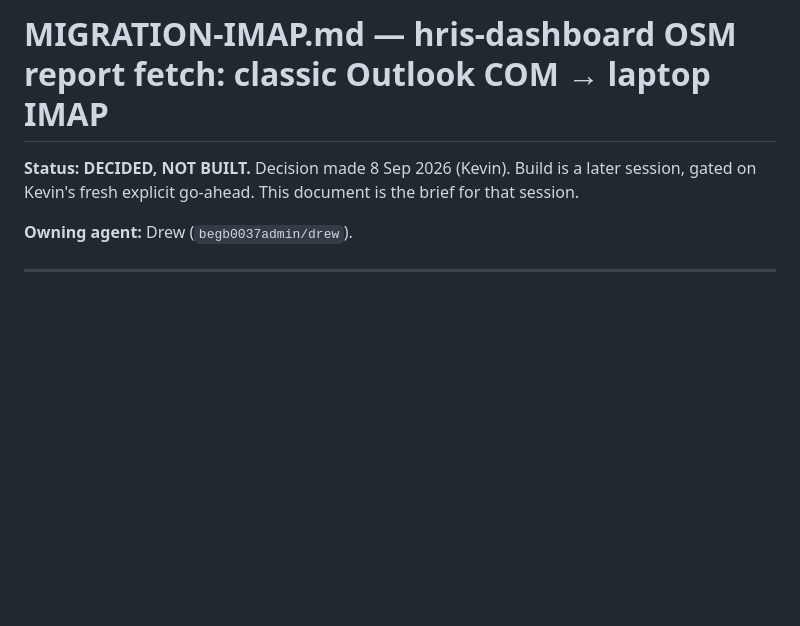
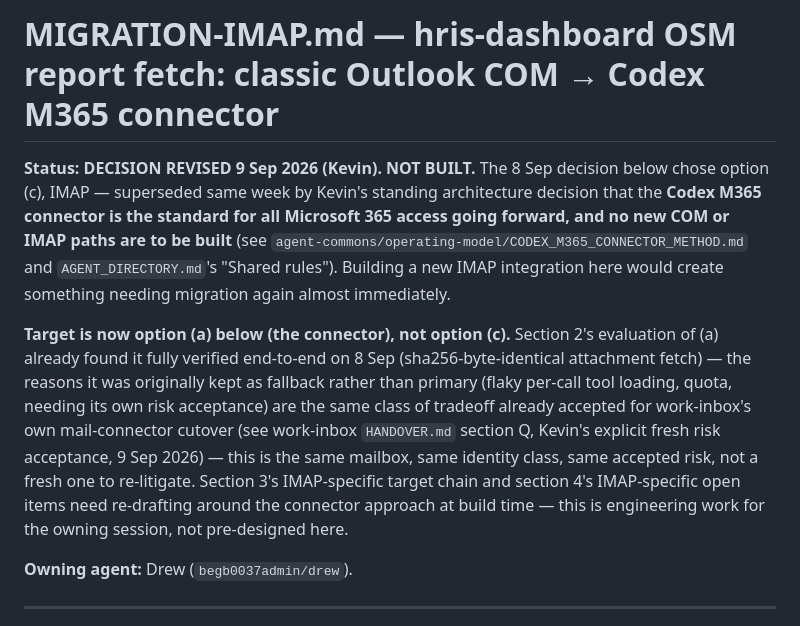
Before and after one commit to begb0037admin/hris-dashboard, a Markdown page: MIGRATION-IMAP.md, the part around the change. GitHub-like rendering; blank space fills up the shorter version.

Commit message:
MIGRATION-IMAP.md: revise decision to Codex connector, not IMAP
Kevin's 9 Sep standing decision (agent-commons/operating-model/
CODEX_M365_CONNECTOR_METHOD.md) makes the Codex M365 connector the
standard for all M365 access and retires new COM/IMAP paths. This
supersedes the 8 Sep choice of option (c) IMAP in this doc. Target is
now option (a), the connector, already verified end-to-end on 8 Sep
(sha256-identical attachment fetch). Same accepted risk class as
work-inbox's own mail-connector cutover (HANDOVER.md section Q) — not
a fresh risk to re-litigate. Section 3/4 technical redesign left for
the owning build session.

Co-Authored-By: Claude Sonnet 5 <noreply@anthropic.com>

```diff
--- a/MIGRATION-IMAP.md
+++ b/MIGRATION-IMAP.md
@@ -1,8 +1,24 @@
-# MIGRATION-IMAP.md — hris-dashboard OSM report fetch: classic Outlook COM → laptop IMAP
+# MIGRATION-IMAP.md — hris-dashboard OSM report fetch: classic Outlook COM → Codex M365 connector
 
-**Status: DECIDED, NOT BUILT.** Decision made 8 Sep 2026 (Kevin). Build is a
-later session, gated on Kevin's fresh explicit go-ahead. This document is the
-brief for that session.
+**Status: DECISION REVISED 9 Sep 2026 (Kevin). NOT BUILT.** The 8 Sep decision
+below chose option (c), IMAP — superseded same week by Kevin's standing
+architecture decision that the **Codex M365 connector is the standard for all
+Microsoft 365 access going forward, and no new COM or IMAP paths are to be
+built** (see `agent-commons/operating-model/CODEX_M365_CONNECTOR_METHOD.md`
+and `AGENT_DIRECTORY.md`'s "Shared rules"). Building a new IMAP integration
+here would create something needing migration again almost immediately.
+
+**Target is now option (a) below (the connector), not option (c).** Section 2's
+evaluation of (a) already found it fully verified end-to-end on 8 Sep
+(sha256-byte-identical attachment fetch) — the reasons it was originally kept
+as fallback rather than primary (flaky per-call tool loading, quota, needing
+its own risk acceptance) are the same class of tradeoff already accepted for
+work-inbox's own mail-connector cutover (see work-inbox `HANDOVER.md` section Q,
+Kevin's explicit fresh risk acceptance, 9 Sep 2026) — this is the same mailbox,
+same identity class, same accepted risk, not a fresh one to re-litigate.
+Section 3's IMAP-specific target chain and section 4's IMAP-specific open items
+need re-drafting around the connector approach at build time — this is
+engineering work for the owning session, not pre-designed here.
 
 **Owning agent:** Drew (`begb0037admin/drew`).
 
```
